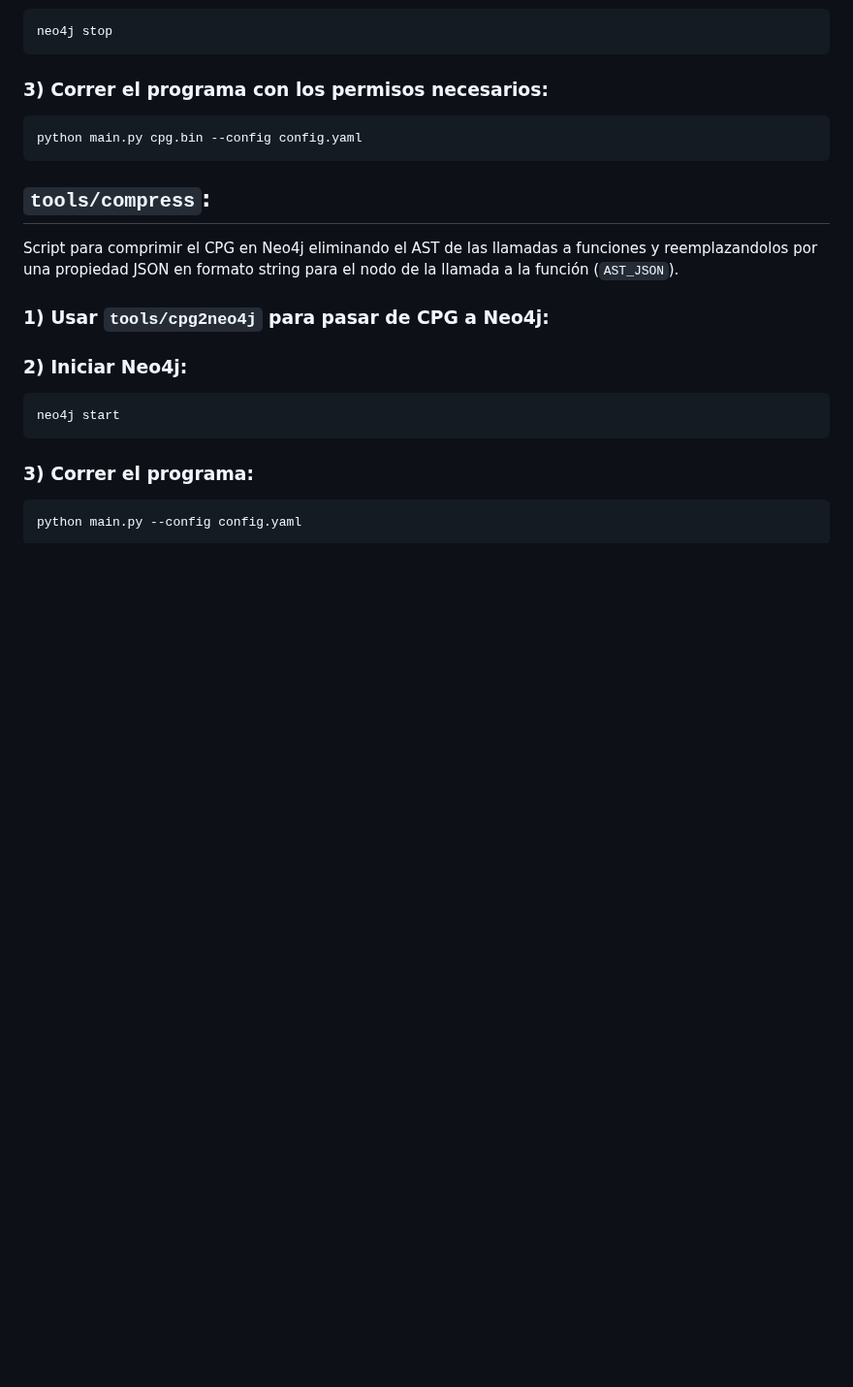
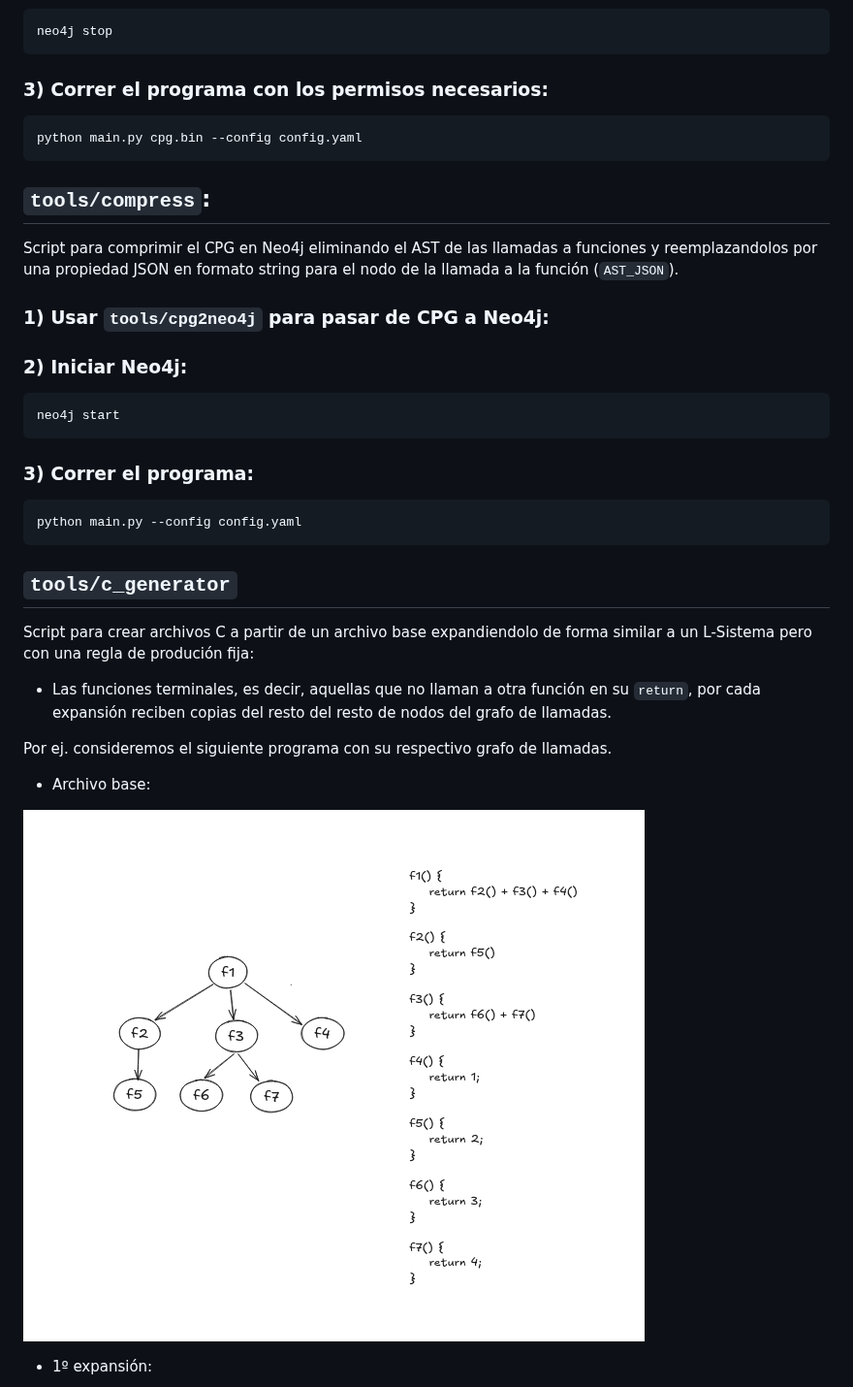
Before and after one commit to nieto-lucas/Trabajo-especial-de-grado, a Markdown page: tools/README.md, the part around one of its changes. Shown at 97% size. Drawn GitHub-style; pictures changed too: imgs/image-1.png (added); blank space fills up the shorter version.

````diff
--- a/tools/README.md
+++ b/tools/README.md
@@ -120,3 +128,17 @@ neo4j start
 python main.py --config config.yaml
 ```
 
+## `tools/c_generator`
+
+Script para crear archivos C a partir de un archivo base expandiendolo de forma similar a un L-Sistema pero con una regla de produción fija:
+
+- Las funciones terminales, es decir, aquellas que no llaman a otra función en su `return`, por cada expansión reciben copias del resto del resto de nodos del grafo de llamadas.
+
+Por ej. consideremos el siguiente programa con su respectivo grafo de llamadas.
+
+- Archivo base:
+
+![alt text](/imgs/image-1.png)
+
+- 1º expansión:
+
````
Also changed, not shown: other parts of tools/README.md (+32 -0 lines), imgs/image-2.png (added), imgs/image-3.png (added), imgs/image.png (added), 7 other files.
